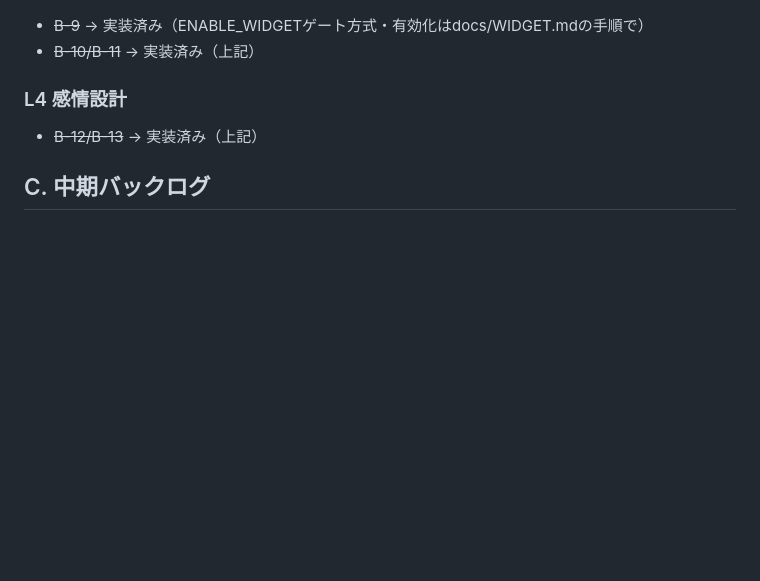
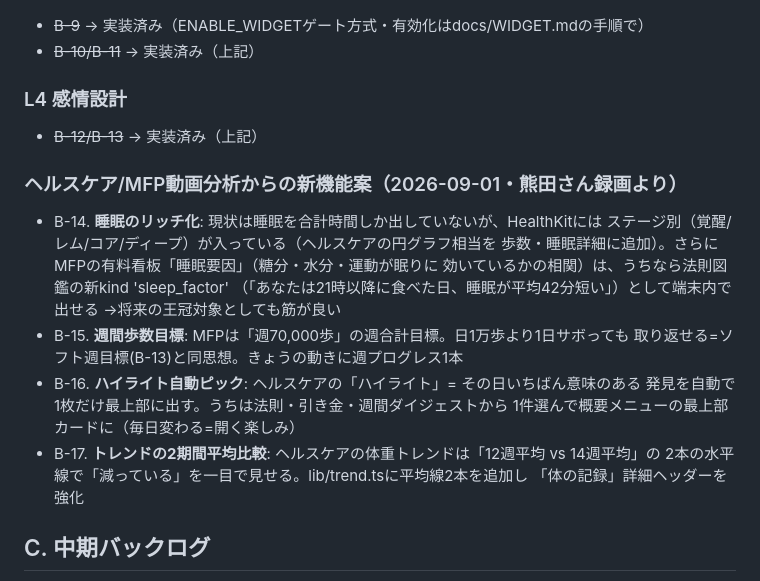
Before and after one commit to KumataEitaro/Body-log-App, a Markdown page: docs/BACKLOG.md, the part around the change. Drawn GitHub-style; blank space fills up the shorter version.

Commit message:
docs: ヘルスケア/MFP動画分析の新機能案B-14〜17をBACKLOGへ
Co-Authored-By: Claude Fable 5 <noreply@anthropic.com>

```diff
--- a/docs/BACKLOG.md
+++ b/docs/BACKLOG.md
@@ -212,6 +212,22 @@
 ### L4 感情設計
 - ~~B-12/B-13~~ → 実装済み（上記）
 
+### ヘルスケア/MFP動画分析からの新機能案（2026-09-01・熊田さん録画より）
+- B-14. **睡眠のリッチ化**: 現状は睡眠を合計時間しか出していないが、HealthKitには
+  ステージ別（覚醒/レム/コア/ディープ）が入っている（ヘルスケアの円グラフ相当を
+  歩数・睡眠詳細に追加）。さらにMFPの有料看板「睡眠要因」（糖分・水分・運動が眠りに
+  効いているかの相関）は、うちなら法則図鑑の新kind 'sleep_factor'
+  （「あなたは21時以降に食べた日、睡眠が平均42分短い」）として端末内で出せる
+  →将来の王冠対象としても筋が良い
+- B-15. **週間歩数目標**: MFPは「週70,000歩」の週合計目標。日1万歩より1日サボっても
+  取り返せる=ソフト週目標(B-13)と同思想。きょうの動きに週プログレス1本
+- B-16. **ハイライト自動ピック**: ヘルスケアの「ハイライト」= その日いちばん意味のある
+  発見を自動で1枚だけ最上部に出す。うちは法則・引き金・週間ダイジェストから
+  1件選んで概要メニューの最上部カードに（毎日変わる=開く楽しみ）
+- B-17. **トレンドの2期間平均比較**: ヘルスケアの体重トレンドは「12週平均 vs 14週平均」の
+  2本の水平線で「減っている」を一目で見せる。lib/trend.tsに平均線2本を追加し
+  「体の記録」詳細ヘッダーを強化
+
 ## C. 中期バックログ
 - ~~セッション制・安全ガード・バーコードDB・オフライン化・チェックリスト~~ → 実装済み（上記v1.0.19）
 - IGストーリー直接連携（**Meta App ID取得＝熊田さんのタスクが先**。現状の透過ステッカー
```
